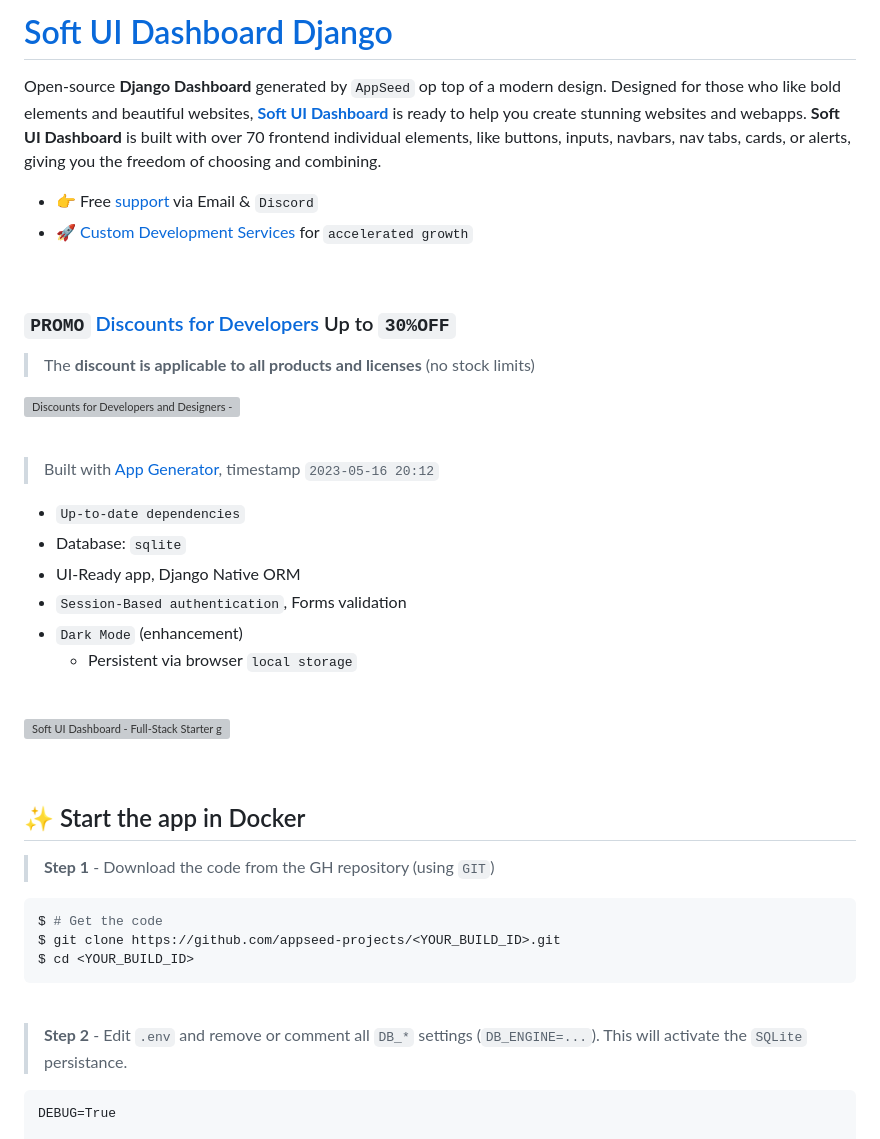
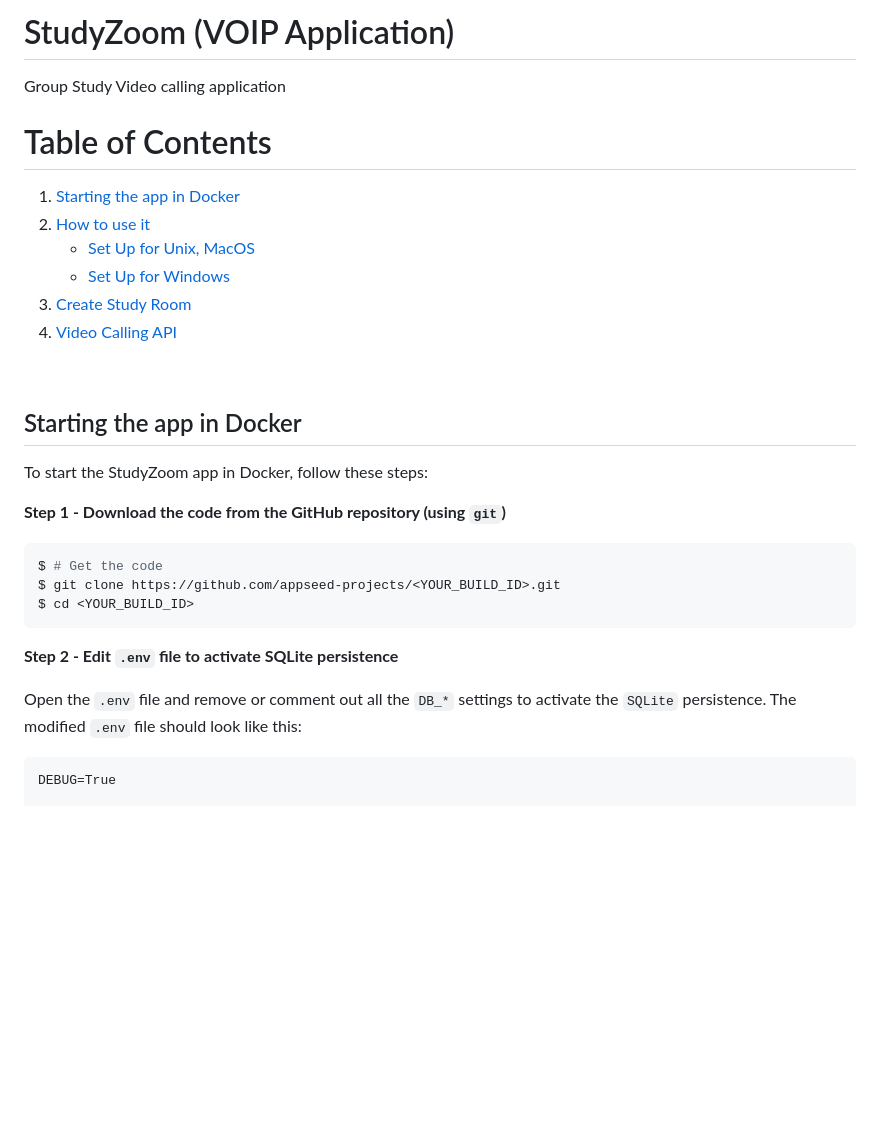
Before and after one commit to kunalkheeva1/goup148, a Markdown page: README.md, the part around one of its changes. Drawn GitHub-style; blank space fills up the shorter version; grey boxes are pictures that could not be loaded.

````diff
--- a/README.md
+++ b/README.md
@@ -1,39 +1,22 @@
-# [Soft UI Dashboard Django](https://appseed.us/product/soft-ui-dashboard/django/)
+# StudyZoom (VOIP Application)
+Group Study Video calling application
 
-Open-source **Django Dashboard** generated by `AppSeed` op top of a modern design. Designed for those who like bold elements and beautiful websites, **[Soft UI Dashboard](https://appseed.us/product/soft-ui-dashboard/django/)** is ready to help you create stunning websites and webapps. **Soft UI Dashboard** is built with over 70 frontend individual elements, like buttons, inputs, navbars, nav tabs, cards, or alerts, giving you the freedom of choosing and combining.
+# Table of Contents
 
-- 👉 Free [support](https://appseed.us/support/) via Email & `Discord`
-- 🚀 [Custom Development Services](https://appseed.us/custom-development/) for `accelerated growth`
+1. [Starting the app in Docker](#starting-the-app-in-docker)
+2. [How to use it](#how-to-use-it)
+   - [Set Up for Unix, MacOS](#set-up-for-unix-macos)
+   - [Set Up for Windows](#set-up-for-windows)
+3. [Create Study Room](#create-study-room)
+4. [Video Calling API](#video-calling-api)
 
 <br />
 
-### `PROMO` [Discounts for Developers](https://appseed.us/discounts/) Up to `30%OFF`
+## Starting the app in Docker<a name="starting-the-app-in-docker"></a>
 
-> The **discount is applicable to all products and licenses** (no stock limits)
+To start the StudyZoom app in Docker, follow these steps:
 
-[![Discounts for Developers and Designers - AppSeed](https://user-images.githubusercontent.com/51070104/229268648-6ded378f-33aa-4909-a090-31fca49caa49.png)](https://appseed.us/discounts/)
-
-<br />
-
-> Built with [App Generator](https://appseed.us/generator/), timestamp `2023-05-16 20:12`
-
-- `Up-to-date dependencies`
-- Database: `sqlite`
-- UI-Ready app, Django Native ORM
-- `Session-Based authentication`, Forms validation
-- `Dark Mode` (enhancement)
-  - Persistent via browser `local storage`
-
-<br />
-
-![Soft UI Dashboard - Full-Stack Starter generated by AppSeed.](https://user-images.githubusercontent.com/51070104/175773323-3345d618-0e78-4c85-83fc-f495dc3f0bb0.png)
-
-<br />
-
-
-## ✨ Start the app in Docker
-
-> **Step 1** - Download the code from the GH repository (using `GIT`)
+**Step 1 - Download the code from the GitHub repository (using `git`)**
 
 ```bash
 $ # Get the code
@@ -41,9 +24,9 @@ $ git clone https://github.com/appseed-projects/<YOUR_BUILD_ID>.git
 $ cd <YOUR_BUILD_ID>
 ```
 
-<br />
+**Step 2 - Edit `.env` file to activate SQLite persistence**
 
-> **Step 2** - Edit `.env` and remove or comment all `DB_*` settings (`DB_ENGINE=...`). This will activate the `SQLite` persistance.
+Open the `.env` file and remove or comment out all the `DB_*` settings to activate the `SQLite` persistence. The modified `.env` file should look like this:
 
 ```txt
 DEBUG=True
````
Also changed, not shown: other parts of README.md (+48 -110 lines).
